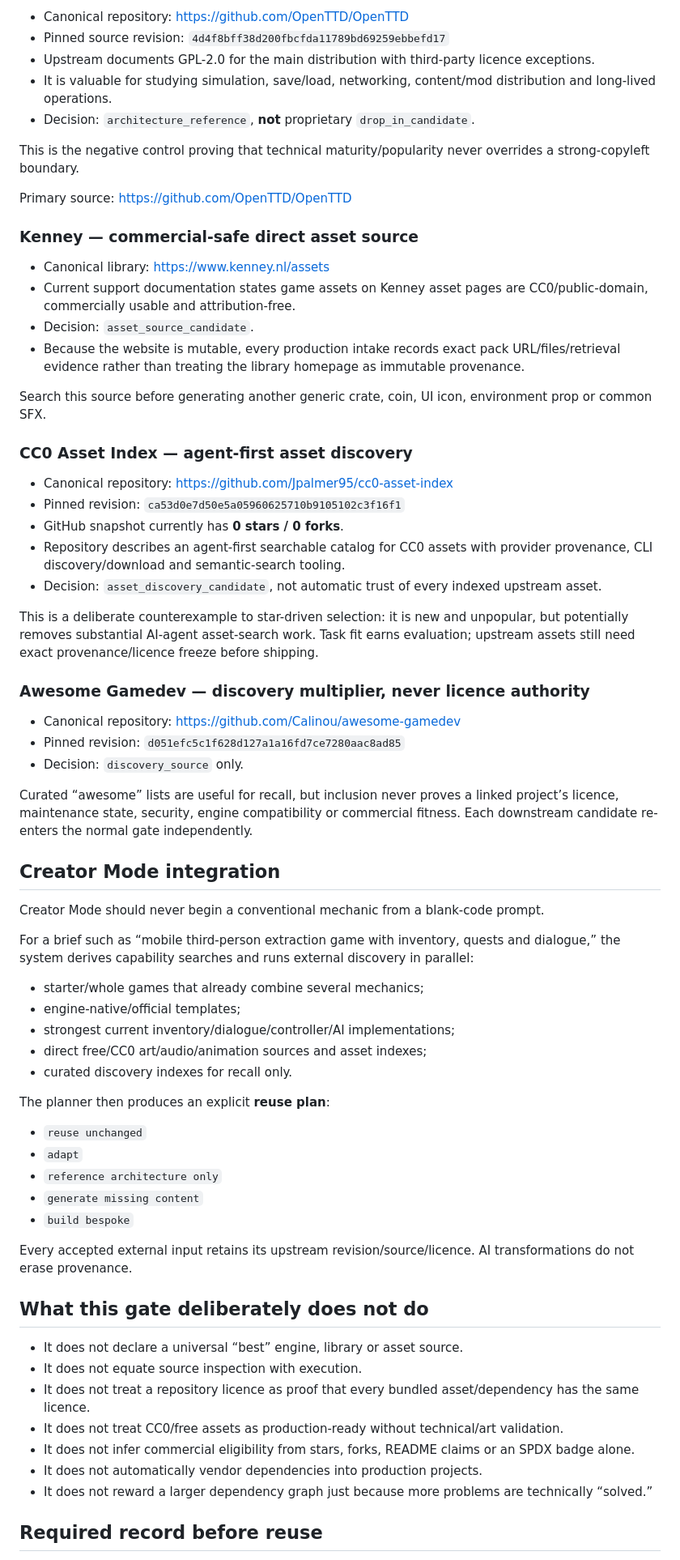
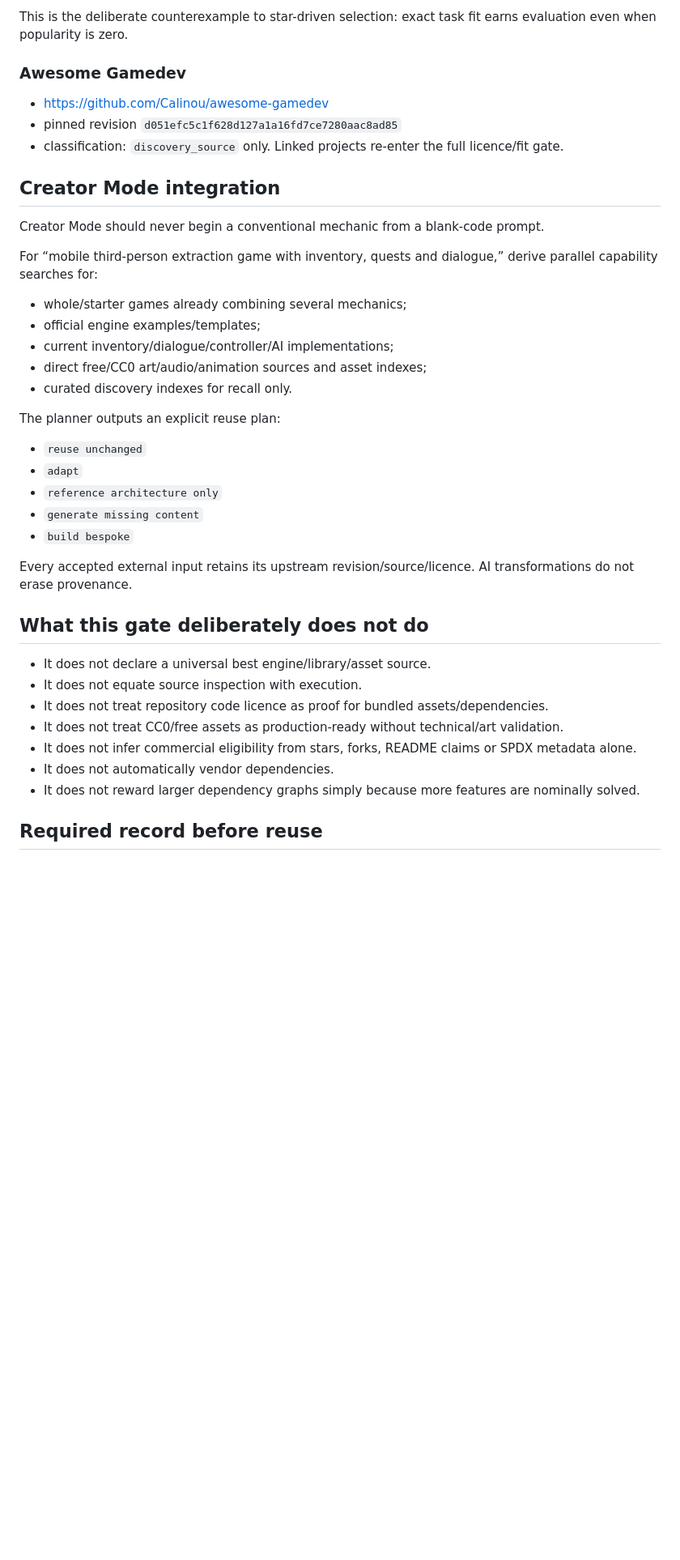
Before and after one commit to jordan-thirkle/ai-game-development-pipeline, a Markdown page: research/OPEN-SOURCE-GAME-REUSE-2026-08.md, the part around one of its changes. Shown at 81% size. GitHub-like rendering; blank space fills up the shorter version.

```diff
--- a/research/OPEN-SOURCE-GAME-REUSE-2026-08.md
+++ b/research/OPEN-SOURCE-GAME-REUSE-2026-08.md
@@ -107,54 +130,25 @@ The solved-system gate is not dependency collecting. A one-enemy prototype may b
 
-- Canonical repository: https://github.com/OpenTTD/OpenTTD
-- Pinned source revision: `4d4f8bff38d200fbcfda11789bd69259ebbefd17`
-- Upstream documents GPL-2.0 for the main distribution with third-party licence exceptions.
-- It is valuable for studying simulation, save/load, networking, content/mod distribution and long-lived operations.
-- Decision: `architecture_reference`, **not** proprietary `drop_in_candidate`.
+This is the deliberate counterexample to star-driven selection: exact task fit earns evaluation even when popularity is zero.
 
-This is the negative control proving that technical maturity/popularity never overrides a strong-copyleft boundary.
+### Awesome Gamedev
 
-Primary source: https://github.com/OpenTTD/OpenTTD
-
-### Kenney — commercial-safe direct asset source
-
-- Canonical library: https://www.kenney.nl/assets
-- Current support documentation states game assets on Kenney asset pages are CC0/public-domain, commercially usable and attribution-free.
-- Decision: `asset_source_candidate`.
-- Because the website is mutable, every production intake records exact pack URL/files/retrieval evidence rather than treating the library homepage as immutable provenance.
-
-Search this source before generating another generic crate, coin, UI icon, environment prop or common SFX.
-
-### CC0 Asset Index — agent-first asset discovery
-
-- Canonical repository: https://github.com/Jpalmer95/cc0-asset-index
-- Pinned revision: `ca53d0e7d50e5a05960625710b9105102c3f16f1`
-- GitHub snapshot currently has **0 stars / 0 forks**.
-- Repository describes an agent-first searchable catalog for CC0 assets with provider provenance, CLI discovery/download and semantic-search tooling.
-- Decision: `asset_discovery_candidate`, not automatic trust of every indexed upstream asset.
-
-This is a deliberate counterexample to star-driven selection: it is new and unpopular, but potentially removes substantial AI-agent asset-search work. Task fit earns evaluation; upstream assets still need exact provenance/licence freeze before shipping.
-
-### Awesome Gamedev — discovery multiplier, never licence authority
-
-- Canonical repository: https://github.com/Calinou/awesome-gamedev
-- Pinned revision: `d051efc5c1f628d127a1a16fd7ce7280aac8ad85`
-- Decision: `discovery_source` only.
-
-Curated “awesome” lists are useful for recall, but inclusion never proves a linked project’s licence, maintenance state, security, engine compatibility or commercial fitness. Each downstream candidate re-enters the normal gate independently.
+- https://github.com/Calinou/awesome-gamedev
+- pinned revision `d051efc5c1f628d127a1a16fd7ce7280aac8ad85`
+- classification: `discovery_source` only. Linked projects re-enter the full licence/fit gate.
 
 ## Creator Mode integration
 
 Creator Mode should never begin a conventional mechanic from a blank-code prompt.
 
-For a brief such as “mobile third-person extraction game with inventory, quests and dialogue,” the system derives capability searches and runs external discovery in parallel:
+For “mobile third-person extraction game with inventory, quests and dialogue,” derive parallel capability searches for:
 
-- starter/whole games that already combine several mechanics;
-- engine-native/official templates;
-- strongest current inventory/dialogue/controller/AI implementations;
+- whole/starter games already combining several mechanics;
+- official engine examples/templates;
+- current inventory/dialogue/controller/AI implementations;
 - direct free/CC0 art/audio/animation sources and asset indexes;
 - curated discovery indexes for recall only.
 
-The planner then produces an explicit **reuse plan**:
+The planner outputs an explicit reuse plan:
 
 - `reuse unchanged`
 - `adapt`
@@ -166,13 +160,13 @@ Every accepted external input retains its upstream revision/source/licence. AI t
 
 ## What this gate deliberately does not do
 
-- It does not declare a universal “best” engine, library or asset source.
+- It does not declare a universal best engine/library/asset source.
 - It does not equate source inspection with execution.
-- It does not treat a repository licence as proof that every bundled asset/dependency has the same licence.
+- It does not treat repository code licence as proof for bundled assets/dependencies.
 - It does not treat CC0/free assets as production-ready without technical/art validation.
-- It does not infer commercial eligibility from stars, forks, README claims or an SPDX badge alone.
-- It does not automatically vendor dependencies into production projects.
-- It does not reward a larger dependency graph just because more problems are technically “solved.”
+- It does not infer commercial eligibility from stars, forks, README claims or SPDX metadata alone.
+- It does not automatically vendor dependencies.
+- It does not reward larger dependency graphs simply because more features are nominally solved.
 
 ## Required record before reuse
 
```
Also changed, not shown: other parts of research/OPEN-SOURCE-GAME-REUSE-2026-08.md (+81 -84 lines).
